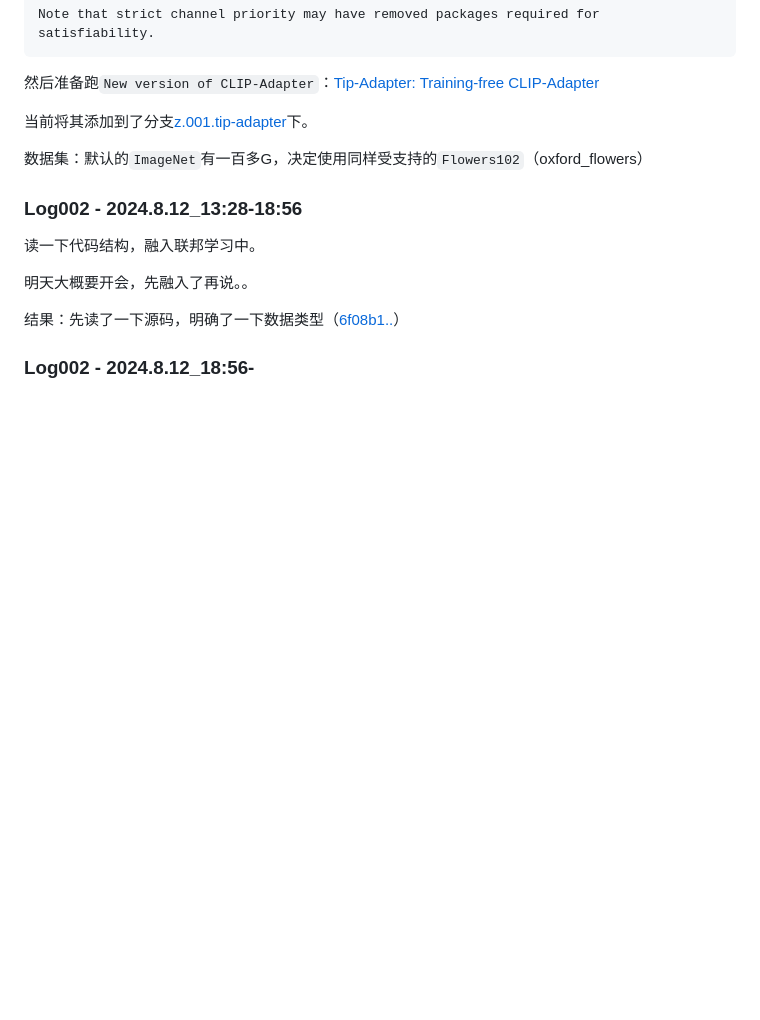
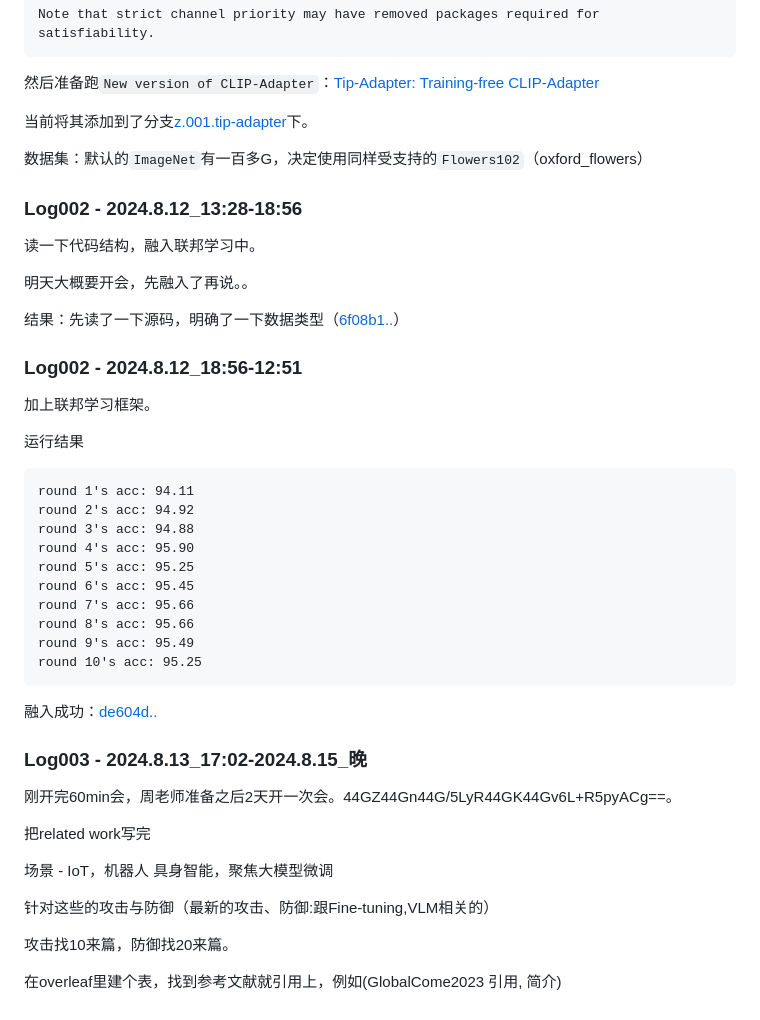
Before and after one commit to LetMeFly666/SecFFT, a Markdown page: README.md, the part around one of its changes. Drawn GitHub-style; blank space fills up the shorter version.

Commit message:
log: 进度记录 - FL融入成功，要两天开一次会了。。
Signed-off-by: LetMeFly666 <814114971@qq.com>

````diff
--- a/README.md
+++ b/README.md
@@ -339,4 +340,37 @@ Note that strict channel priority may have removed packages required for satisfi
 
 结果：先读了一下源码，明确了一下数据类型（[6f08b1..](https://github.com/LetMeFly666/SecFFT/commit/6f08b1cc63cffba4cb91aec910a0c04adf5d965d)）
 
-### Log002 - 2024.8.12_18:56-
+### Log002 - 2024.8.12_18:56-12:51
+
+加上联邦学习框架。
+
+运行结果
+
+```
+round 1's acc: 94.11
+round 2's acc: 94.92
+round 3's acc: 94.88
+round 4's acc: 95.90
+round 5's acc: 95.25
+round 6's acc: 95.45
+round 7's acc: 95.66
+round 8's acc: 95.66
+round 9's acc: 95.49
+round 10's acc: 95.25
+```
+
+融入成功：[de604d..](https://github.com/LetMeFly666/SecFFT/commit/de604d63f39300ff0131f8cf1f546a2c0c3472ce)
+
+### Log003 - 2024.8.13_17:02-2024.8.15_晚
+
+刚开完60min会，周老师准备之后2天开一次会。44GZ44Gn44G/5LyR44GK44Gv6L+R5pyACg==。
+
+把related work写完
+
+场景 - IoT，机器人 具身智能，聚焦大模型微调
+
+针对这些的攻击与防御（最新的攻击、防御:跟Fine-tuning,VLM相关的）
+
+攻击找10来篇，防御找20来篇。
+
+在overleaf里建个表，找到参考文献就引用上，例如(GlobalCome2023 引用, 简介)
````
Also changed, not shown: other parts of README.md (+3 -2 lines).
